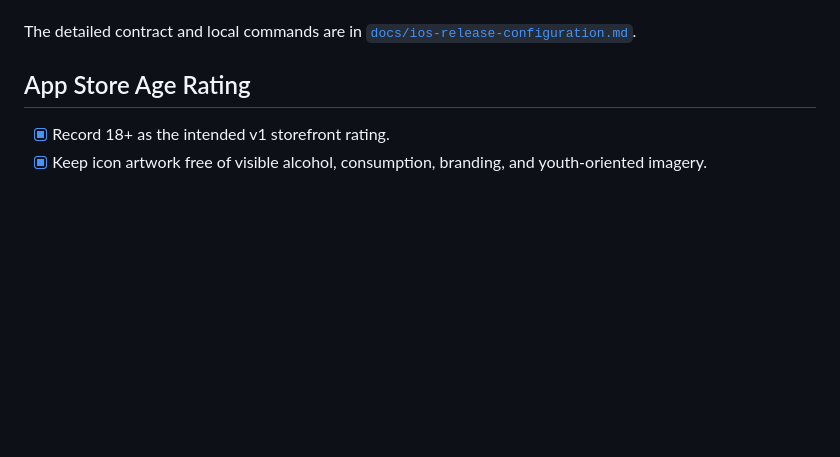
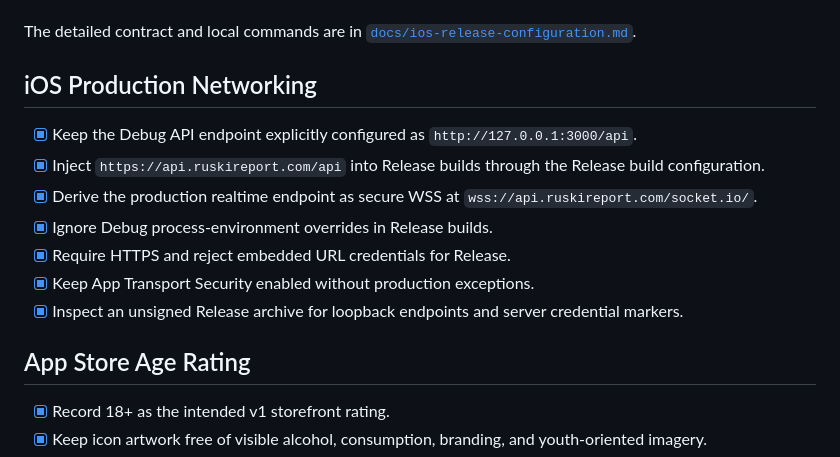
Before and after one commit to EmilioG2004/Ruski-Report, a Markdown page: docs/project-management/release-checklist.md, the part around the change. Drawn GitHub-style; blank space fills up the shorter version.

```diff
--- a/docs/project-management/release-checklist.md
+++ b/docs/project-management/release-checklist.md
@@ -44,6 +44,20 @@ available through `RUSKI_PRIVACY_POLICY_URL`, `RUSKI_SUPPORT_URL`, and
 
 The detailed contract and local commands are in
 [`docs/ios-release-configuration.md`](../ios-release-configuration.md).
+
+## iOS Production Networking
+
+- [x] Keep the Debug API endpoint explicitly configured as
+      `http://127.0.0.1:3000/api`.
+- [x] Inject `https://api.ruskireport.com/api` into Release builds through the
+      Release build configuration.
+- [x] Derive the production realtime endpoint as secure WSS at
+      `wss://api.ruskireport.com/socket.io/`.
+- [x] Ignore Debug process-environment overrides in Release builds.
+- [x] Require HTTPS and reject embedded URL credentials for Release.
+- [x] Keep App Transport Security enabled without production exceptions.
+- [x] Inspect an unsigned Release archive for loopback endpoints and server
+      credential markers.
 
 ## App Store Age Rating
 
```
Also changed, not shown: docs/design-plan.md (+1 -1 lines), docs/ios-release-configuration.md (+39 -9 lines).
